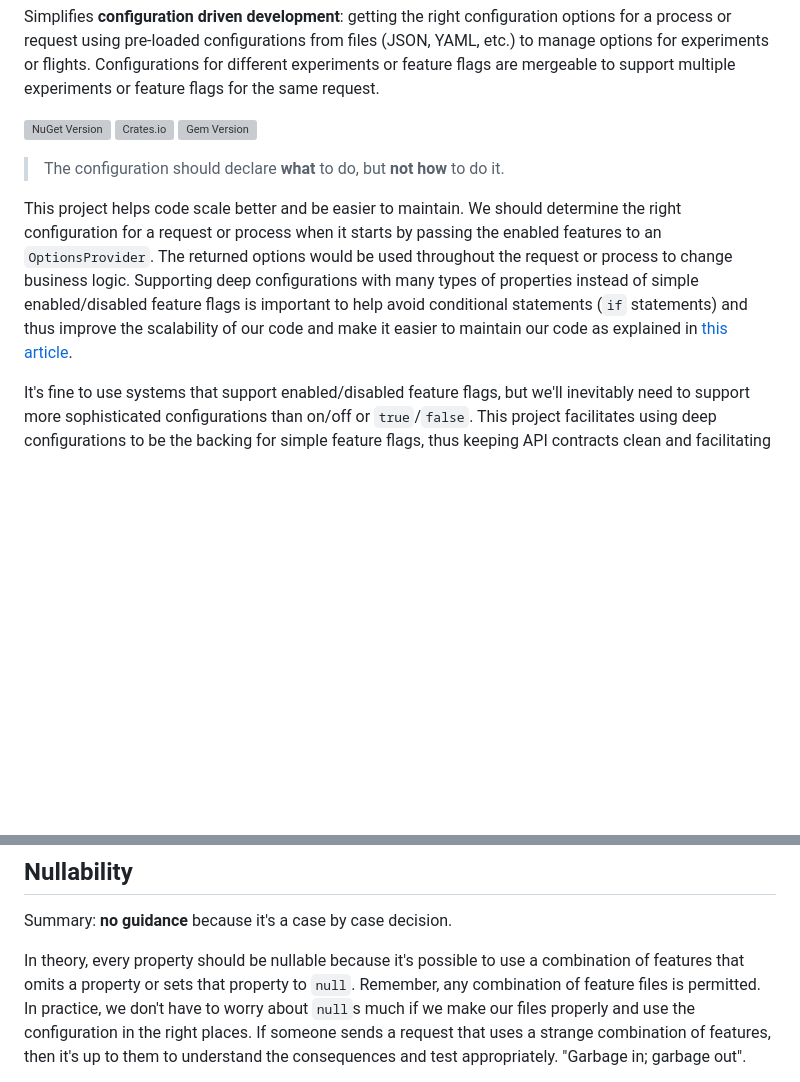
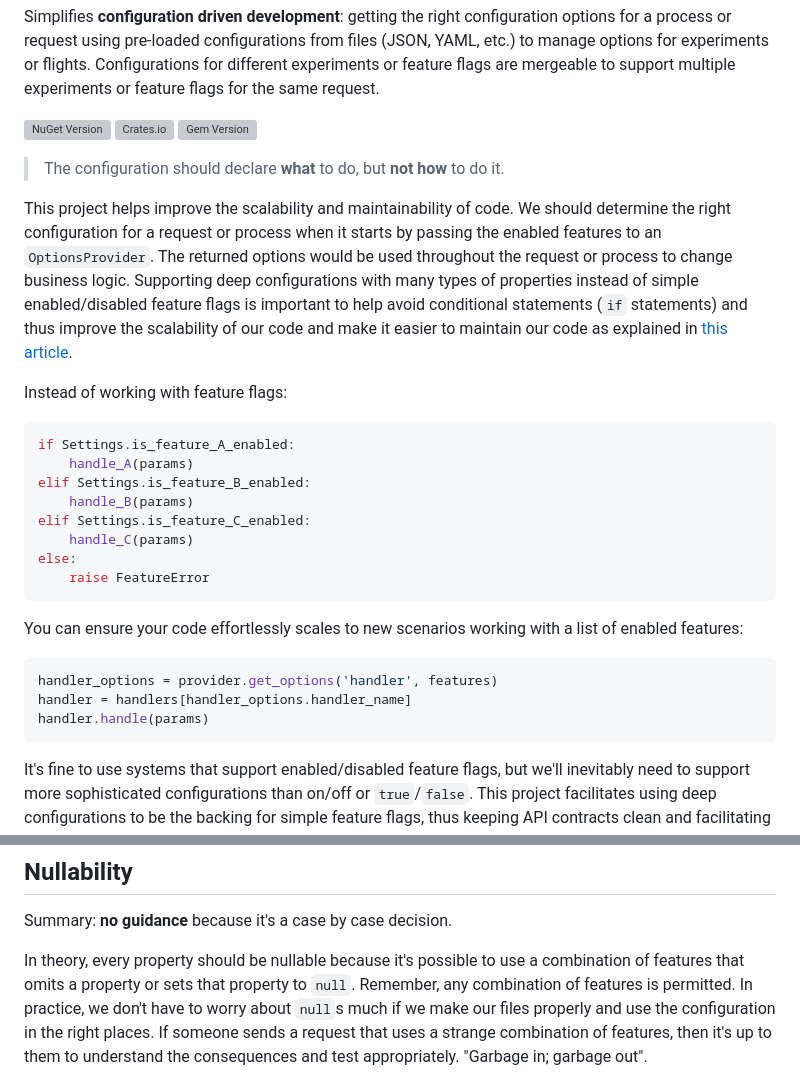
Before and after one commit to juharris/optify, a Markdown page: README.md, 2 parts joined by grey strips. Drawn GitHub-style; blank space fills up the shorter version; grey boxes are pictures that could not be loaded.

Commit message:
Add example

````diff
--- a/README.md
+++ b/README.md
@@ -8,10 +8,29 @@ Configurations for different experiments or feature flags are mergeable to suppo
 
 > The configuration should declare **what** to do, but **not how** to do it.
 
-This project helps code scale better and be easier to maintain.
+This project helps improve the scalability and maintainability of code.
 We should determine the right configuration for a request or process when it starts by passing the enabled features to an `OptionsProvider`.
 The returned options would be used throughout the request or process to change business logic.
-Supporting deep configurations with many types of properties instead of simple enabled/disabled feature flags is important to help avoid conditional statements (`if` statements) and thus improve the scalability of our code and make it easier to maintain our code as explained in [this article][cond-blog].
+Supporting deep configurations with many types of properties instead of simple enabled/disabled feature flags is important to help avoid conditional statements (`if` statements) and thus improve the scalability of our code and make it easier to maintain our code as explained in [this article][cond-article].
+
+Instead of working with feature flags:
+```Python
+if Settings.is_feature_A_enabled:
+    handle_A(params)
+elif Settings.is_feature_B_enabled:
+    handle_B(params)
+elif Settings.is_feature_C_enabled:
+    handle_C(params)
+else:
+    raise FeatureError
+```
+
+You can ensure your code effortlessly scales to new scenarios working with a list of enabled features:
+```Python
+handler_options = provider.get_options('handler', features)
+handler = handlers[handler_options.handler_name]
+handler.handle(params)
+```
 
 It's fine to use systems that support enabled/disabled feature flags, but we'll inevitably need to support more sophisticated configurations than on/off or `true`/`false`.
 This project facilitates using deep configurations to be the backing for simple feature flags, thus keeping API contracts clean and facilitating the refactoring of code that uses the configurations.
@@ -157,7 +176,7 @@ Having clear documentation for classes and properties helps developers understan
 Summary: **no guidance** because it's a case by case decision.
 
 In theory, every property should be nullable because it's possible to use a combination of features that omits a property or sets that property to `null`.
-Remember, any combination of feature files is permitted.
+Remember, any combination of features is permitted.
 In practice, we don't have to worry about `null`s much if we make our files properly and use the configuration in the right places.
 If someone sends a request that uses a strange combination of features, then it's up to them to understand the consequences and test appropriately.
 "Garbage in; garbage out".
````
Also changed, not shown: other parts of README.md (+1 -1 lines).
